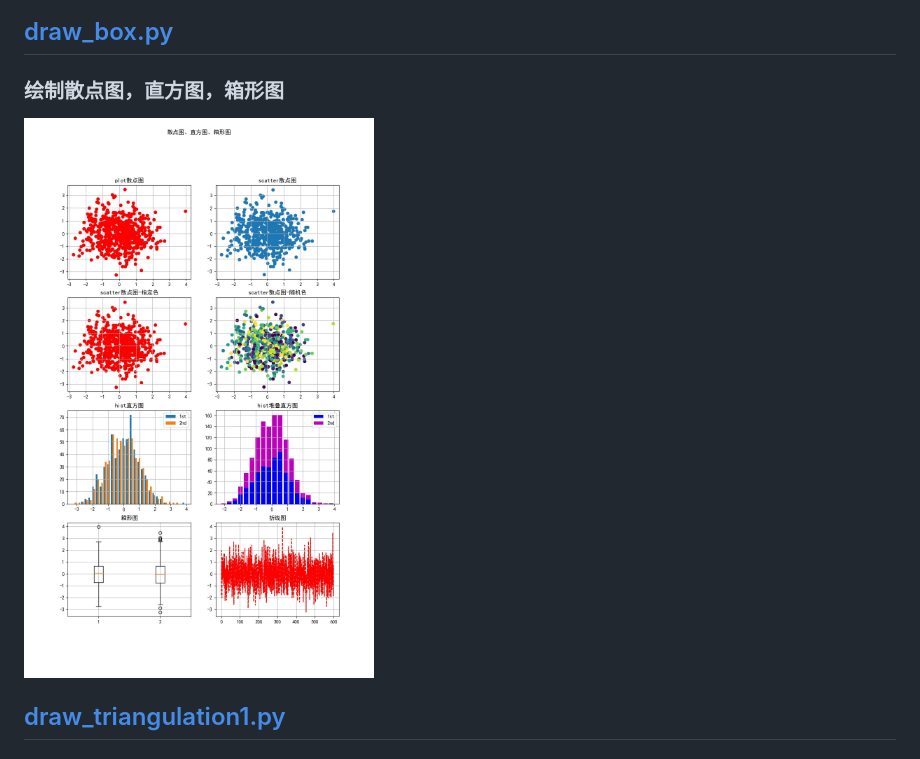
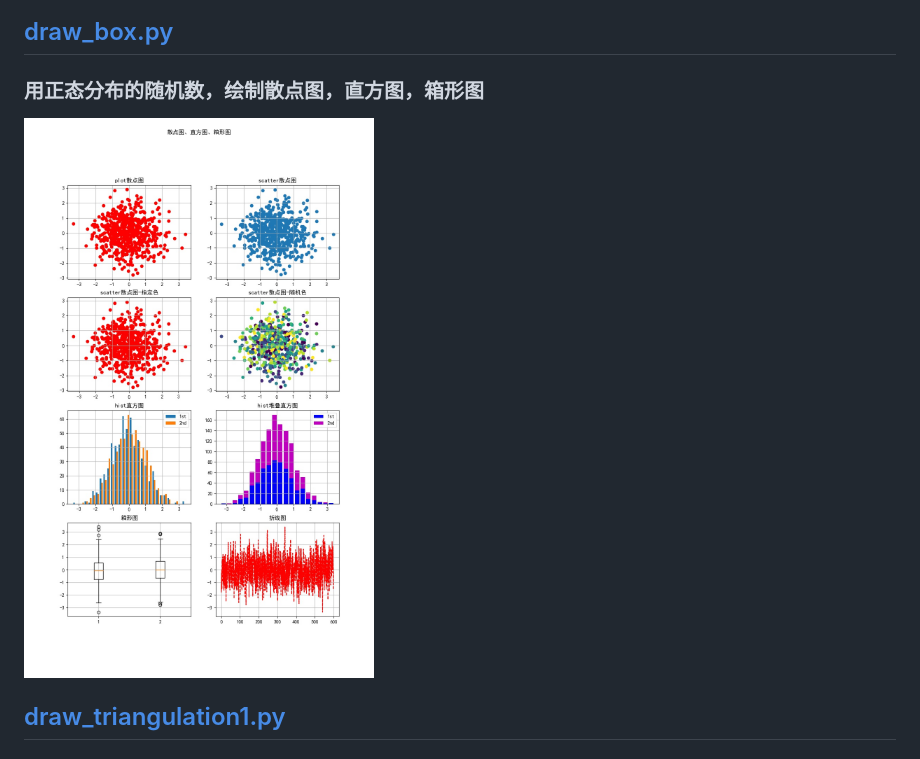
Before and after one commit to elthe/LearnPythonStats, a Markdown page: RM_DRAW.md, the part around the change. Rendered like a GitHub page; pictures changed too: images/draw_box_result.jpg.

```diff
--- a/RM_DRAW.md
+++ b/RM_DRAW.md
@@ -14,7 +14,7 @@
 ![Image text](images/draw_line2_result.jpg)
 
 ## [draw_box.py](draw_box.py)
-### 绘制散点图，直方图，箱形图
+### 用正态分布的随机数，绘制散点图，直方图，箱形图
 ![Image text](images/draw_box_result.jpg)
 
 ## [draw_triangulation1.py](draw_triangulation1.py)
```
Also changed, not shown: README.md (+15 -7 lines), RM_FILM.md (added, +5 -0 lines), images/film_stat1_result.jpg (added), 9 other files.
